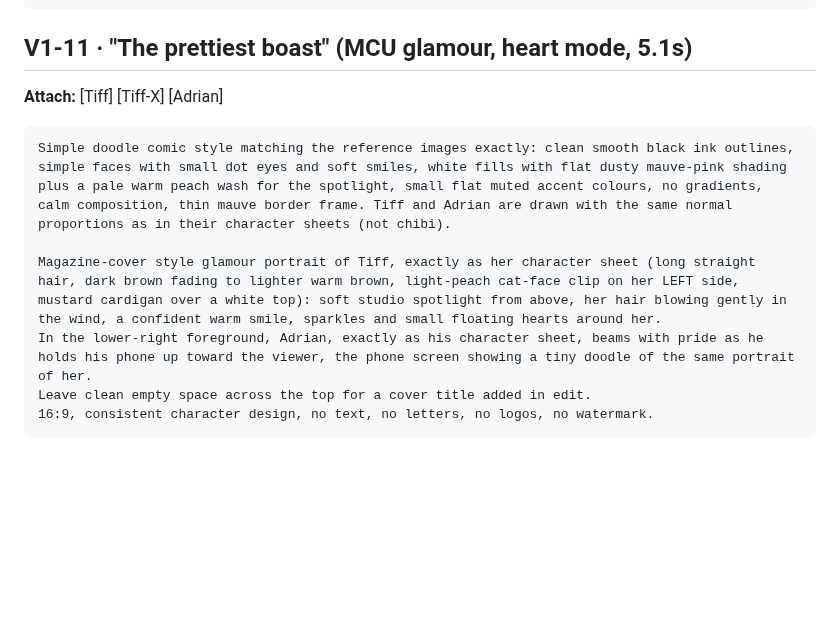
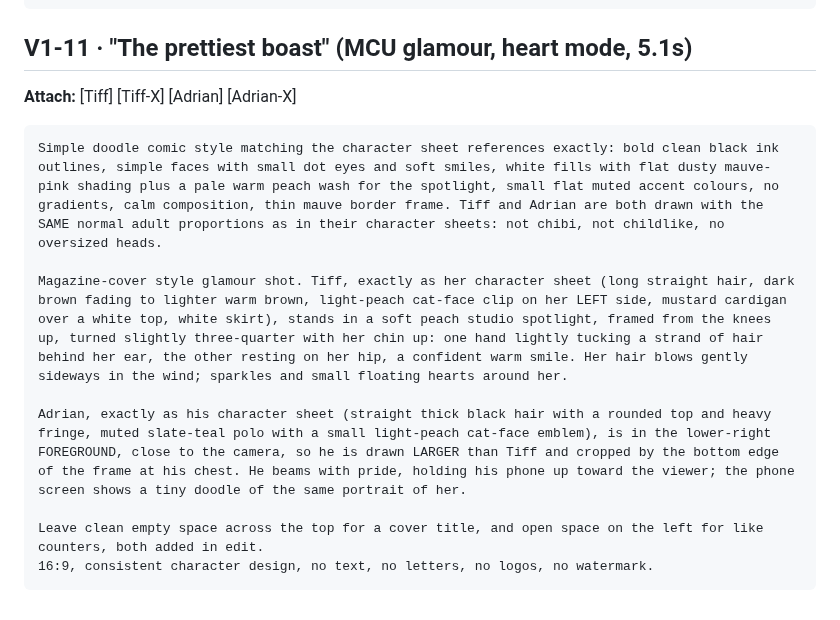
Before and after one commit to grxu/Tiff-s-Birthday, a Markdown page: storyboard/prompts/v1.md, the part around the change. Rendered like a GitHub page; blank space fills up the shorter version.

Commit message:
V1-11 prompt: adult-scale Adrian in the foreground, glam pose
Co-Authored-By: Claude Opus 5.5 <noreply@anthropic.com>
Claude-Session: https://claude.ai/code/session_01Wfk5ePJ22LN7xs1AbjaDY5

````diff
--- a/storyboard/prompts/v1.md
+++ b/storyboard/prompts/v1.md
@@ -151,13 +151,15 @@ Extreme close-up of a phone held in Tiff's hand (mustard cardigan cuff), her thu
 ```
 
 ## V1-11 · "The prettiest boast" (MCU glamour, heart mode, 5.1s)
-**Attach:** [Tiff] [Tiff-X] [Adrian]
+**Attach:** [Tiff] [Tiff-X] [Adrian] [Adrian-X]
 
 ```
-Simple doodle comic style matching the reference images exactly: clean smooth black ink outlines, simple faces with small dot eyes and soft smiles, white fills with flat dusty mauve-pink shading plus a pale warm peach wash for the spotlight, small flat muted accent colours, no gradients, calm composition, thin mauve border frame. Tiff and Adrian are drawn with the same normal proportions as in their character sheets (not chibi).
+Simple doodle comic style matching the character sheet references exactly: bold clean black ink outlines, simple faces with small dot eyes and soft smiles, white fills with flat dusty mauve-pink shading plus a pale warm peach wash for the spotlight, small flat muted accent colours, no gradients, calm composition, thin mauve border frame. Tiff and Adrian are both drawn with the SAME normal adult proportions as in their character sheets: not chibi, not childlike, no oversized heads.
 
-Magazine-cover style glamour portrait of Tiff, exactly as her character sheet (long straight hair, dark brown fading to lighter warm brown, light-peach cat-face clip on her LEFT side, mustard cardigan over a white top): soft studio spotlight from above, her hair blowing gently in the wind, a confident warm smile, sparkles and small floating hearts around her.
-In the lower-right foreground, Adrian, exactly as his character sheet, beams with pride as he holds his phone up toward the viewer, the phone screen showing a tiny doodle of the same portrait of her.
-Leave clean empty space across the top for a cover title added in edit.
+Magazine-cover style glamour shot. Tiff, exactly as her character sheet (long straight hair, dark brown fading to lighter warm brown, light-peach cat-face clip on her LEFT side, mustard cardigan over a white top, white skirt), stands in a soft peach studio spotlight, framed from the knees up, turned slightly three-quarter with her chin up: one hand lightly tucking a strand of hair behind her ear, the other resting on her hip, a confident warm smile. Her hair blows gently sideways in the wind; sparkles and small floating hearts around her.
+
+Adrian, exactly as his character sheet (straight thick black hair with a rounded top and heavy fringe, muted slate-teal polo with a small light-peach cat-face emblem), is in the lower-right FOREGROUND, close to the camera, so he is drawn LARGER than Tiff and cropped by the bottom edge of the frame at his chest. He beams with pride, holding his phone up toward the viewer; the phone screen shows a tiny doodle of the same portrait of her.
+
+Leave clean empty space across the top for a cover title, and open space on the left for like counters, both added in edit.
 16:9, consistent character design, no text, no letters, no logos, no watermark.
 ```
````
